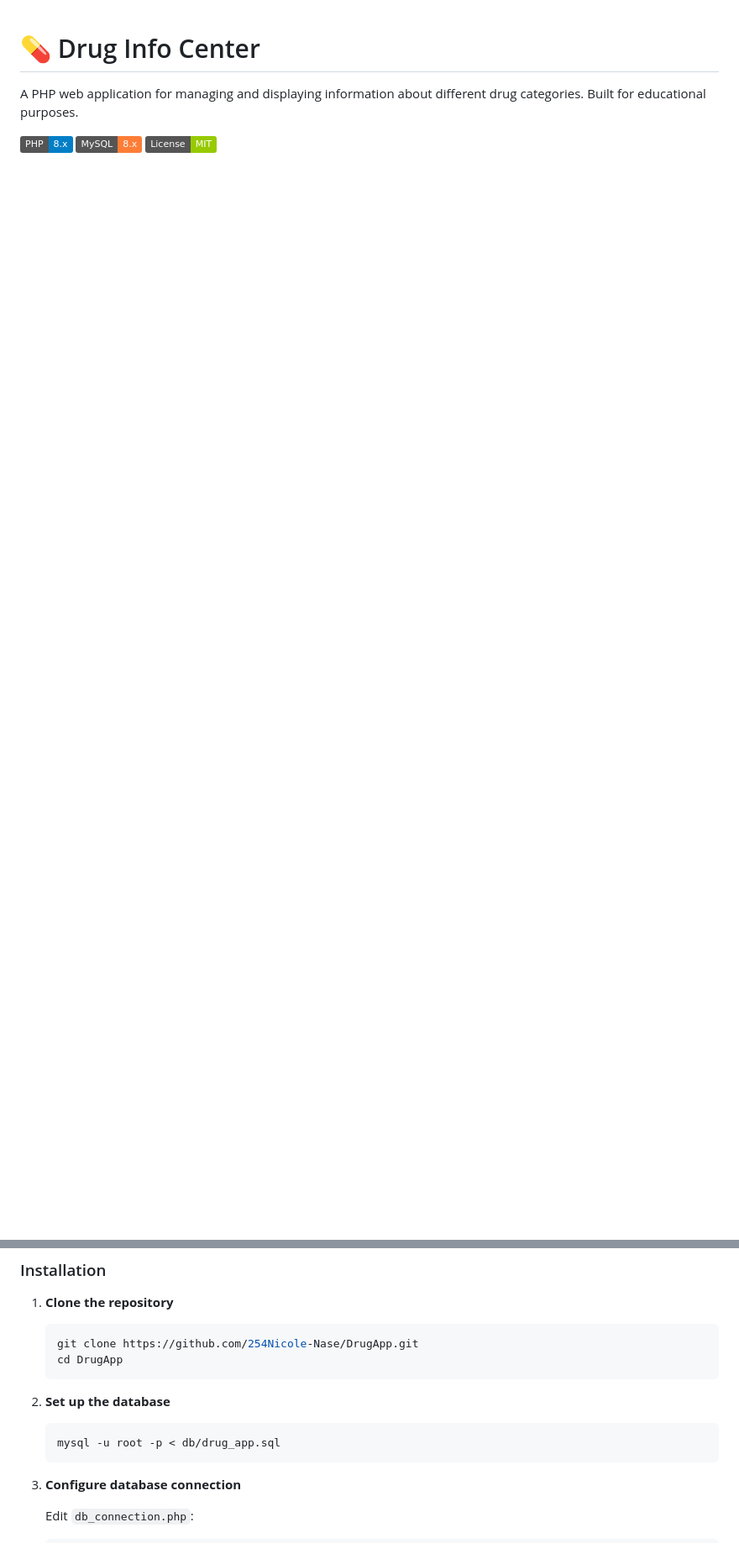
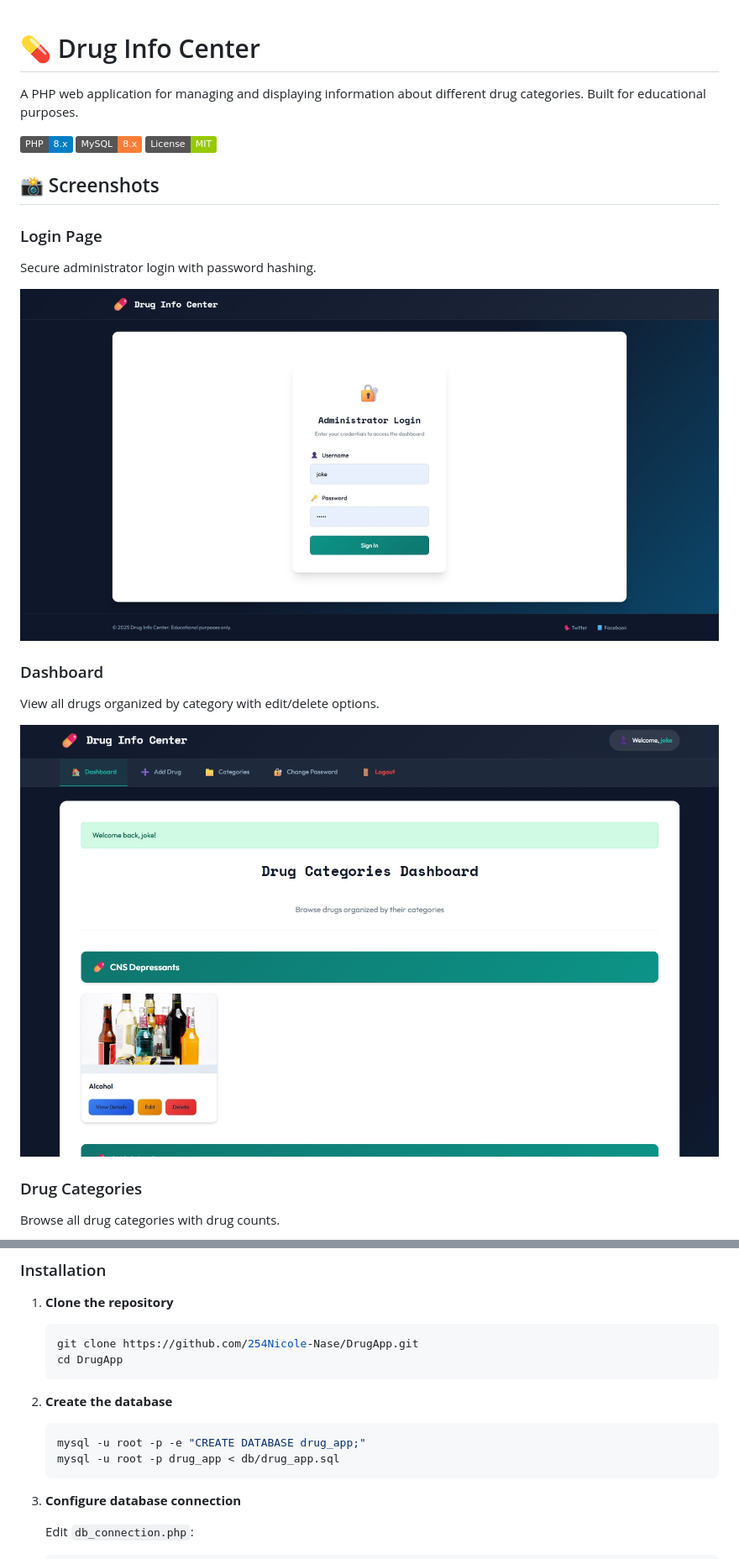
Before and after one commit to 254Nicole-Nase/DrugApp, a Markdown page: README.md, 2 parts joined by grey strips. Shown: that part at 84% size. Drawn GitHub-style; badges without logos; blank space fills up the shorter version.

Commit message:
Update README with screenshots

````diff
--- a/README.md
+++ b/README.md
@@ -5,3 +5,19 @@ A PHP web application for managing and displaying information about different dr
 ![PHP](https://img.shields.io/badge/PHP-8.x-blue)
 ![MySQL](https://img.shields.io/badge/MySQL-8.x-orange)
 ![License](https://img.shields.io/badge/License-MIT-green)
+
+## 📸 Screenshots
+
+### Login Page
+Secure administrator login with password hashing.
+
+![Login Page](screenshots/login.jpeg)
+
+### Dashboard
+View all drugs organized by category with edit/delete options.
+
+![Dashboard](screenshots/dashboard.png)
+
+### Drug Categories
+Browse all drug categories with drug counts.
+
@@ -31,9 +55,10 @@ A PHP web application for managing and displaying information about different dr
    cd DrugApp
    ```
 
-2. **Set up the database**
+2. **Create the database**
    ```bash
-   mysql -u root -p < db/drug_app.sql
+   mysql -u root -p -e "CREATE DATABASE drug_app;"
+   mysql -u root -p drug_app < db/drug_app.sql
    ```
 
 3. **Configure database connection**
````
Also changed, not shown: other parts of README.md (+9 -11 lines).
